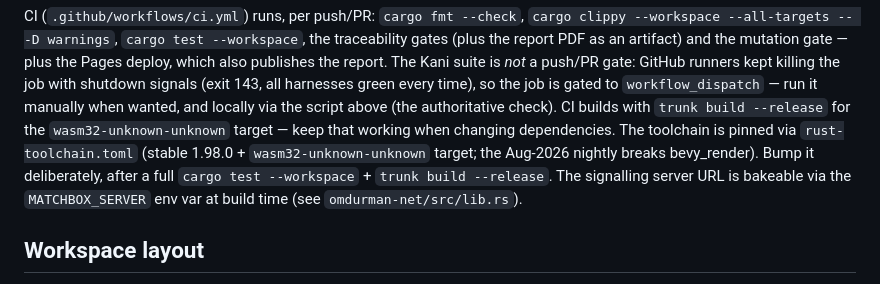
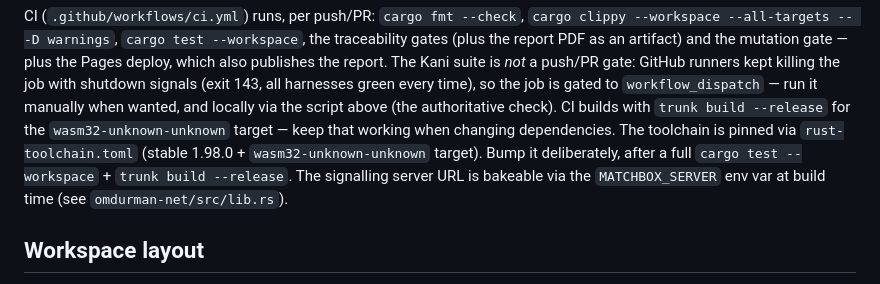
Before and after one commit to barafael/omdurman, a Markdown page: CLAUDE.md, the part around the change. Rendered like a GitHub page.

Commit message:
docs: the toolchain note in CLAUDE.md no longer blames the nightly
Co-Authored-By: Claude Opus 5.5 <noreply@anthropic.com>

```diff
--- a/CLAUDE.md
+++ b/CLAUDE.md
@@ -77,8 +77,8 @@ time), so the job is gated to `workflow_dispatch` — run it manually when wante
 locally via the script above (the authoritative check). CI builds with
 `trunk build --release` for the `wasm32-unknown-unknown` target — keep that working
 when changing dependencies.
-The toolchain is pinned via `rust-toolchain.toml` (stable 1.98.0 + `wasm32-unknown-unknown` target;
-the Aug-2026 nightly breaks bevy_render). Bump it deliberately, after a full
+The toolchain is pinned via `rust-toolchain.toml` (stable 1.98.0 + `wasm32-unknown-unknown` target).
+Bump it deliberately, after a full
 `cargo test --workspace` + `trunk build --release`.
 The signalling server URL is bakeable via the `MATCHBOX_SERVER` env var at build time (see `omdurman-net/src/lib.rs`).
 
```
